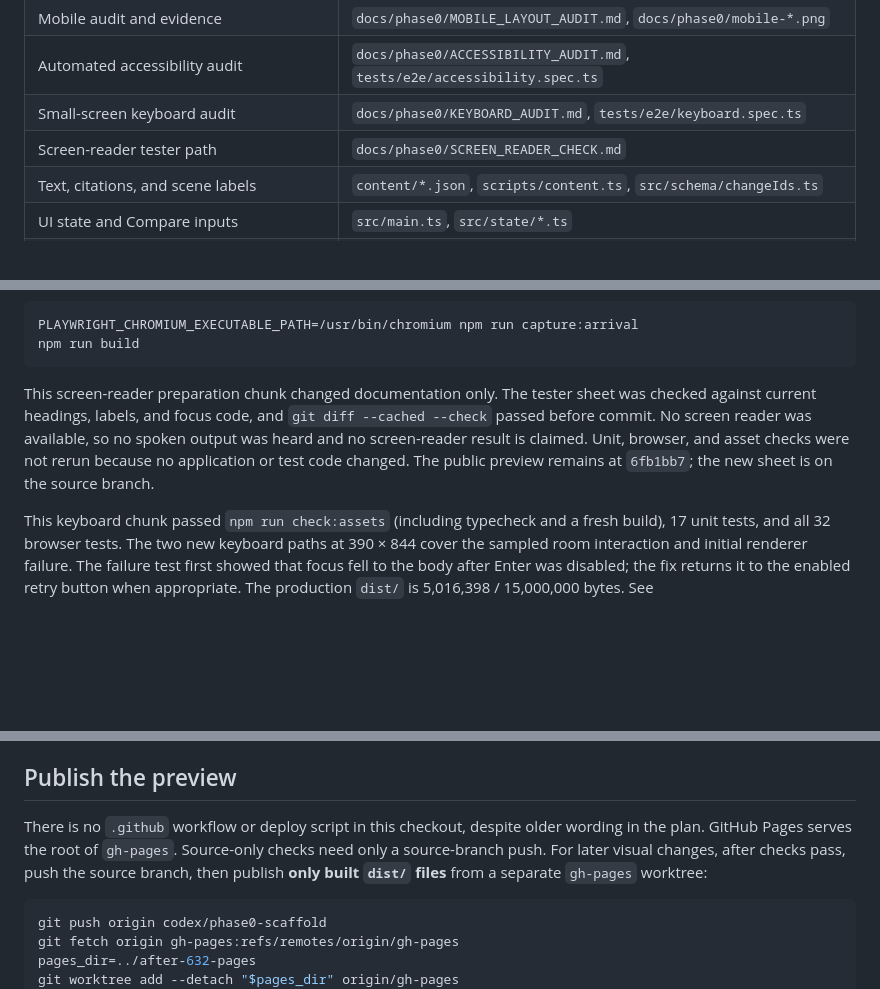
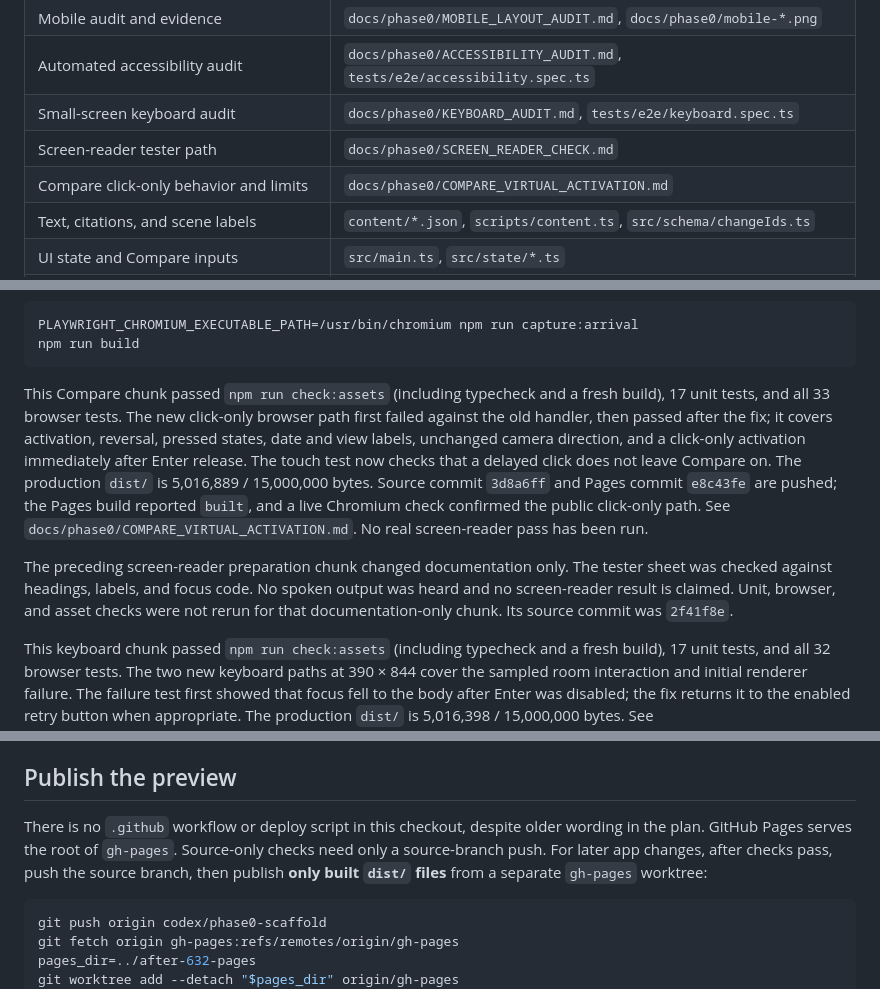
Before and after one commit to wangy113/after-632-gpt-sol-6, a Markdown page: HANDOFF.md, 3 parts joined by grey strips. Drawn GitHub-style; blank space fills up the shorter version.

````diff
--- a/HANDOFF.md
+++ b/HANDOFF.md
@@ -55,6 +56,7 @@ When the user supplies completed response sheets, synthesize what participants n
 | Automated accessibility audit | `docs/phase0/ACCESSIBILITY_AUDIT.md`, `tests/e2e/accessibility.spec.ts` |
 | Small-screen keyboard audit | `docs/phase0/KEYBOARD_AUDIT.md`, `tests/e2e/keyboard.spec.ts` |
 | Screen-reader tester path | `docs/phase0/SCREEN_READER_CHECK.md` |
+| Compare click-only behavior and limits | `docs/phase0/COMPARE_VIRTUAL_ACTIVATION.md` |
 | Text, citations, and scene labels | `content/*.json`, `scripts/content.ts`, `src/schema/changeIds.ts` |
 | UI state and Compare inputs | `src/main.ts`, `src/state/*.ts` |
 | Camera, renderer, and dated geometry | `src/scene/createRoomView.ts`, `src/render/renderer.ts`, `src/world/*.ts` |
@@ -86,7 +88,9 @@ PLAYWRIGHT_CHROMIUM_EXECUTABLE_PATH=/usr/bin/chromium npm run capture:arrival
 npm run build
 ```
 
-This screen-reader preparation chunk changed documentation only. The tester sheet was checked against current headings, labels, and focus code, and `git diff --cached --check` passed before commit. No screen reader was available, so no spoken output was heard and no screen-reader result is claimed. Unit, browser, and asset checks were not rerun because no application or test code changed. The public preview remains at `6fb1bb7`; the new sheet is on the source branch.
+This Compare chunk passed `npm run check:assets` (including typecheck and a fresh build), 17 unit tests, and all 33 browser tests. The new click-only browser path first failed against the old handler, then passed after the fix; it covers activation, reversal, pressed states, date and view labels, unchanged camera direction, and a click-only activation immediately after Enter release. The touch test now checks that a delayed click does not leave Compare on. The production `dist/` is 5,016,889 / 15,000,000 bytes. Source commit `3d8a6ff` and Pages commit `e8c43fe` are pushed; the Pages build reported `built`, and a live Chromium check confirmed the public click-only path. See `docs/phase0/COMPARE_VIRTUAL_ACTIVATION.md`. No real screen-reader pass has been run.
+
+The preceding screen-reader preparation chunk changed documentation only. The tester sheet was checked against headings, labels, and focus code. No spoken output was heard and no screen-reader result is claimed. Unit, browser, and asset checks were not rerun for that documentation-only chunk. Its source commit was `2f41f8e`.
 
 This keyboard chunk passed `npm run check:assets` (including typecheck and a fresh build), 17 unit tests, and all 32 browser tests. The two new keyboard paths at 390 × 844 cover the sampled room interaction and initial renderer failure. The failure test first showed that focus fell to the body after Enter was disabled; the fix returns it to the enabled retry button when appropriate. The production `dist/` is 5,016,398 / 15,000,000 bytes. See `docs/phase0/KEYBOARD_AUDIT.md` for the checked path and limits. The public `gh-pages` commit `6fb1bb7` reported `built`; live 390 × 844 Chromium forced renderer failure and confirmed the retry button was focused. A real screen-reader pass remains open.
 
@@ -104,7 +108,7 @@ The earlier material-preview chunk passed 20 browser tests. Chromium WebGL2 capt
 
 ## Publish the preview
 
-There is no `.github` workflow or deploy script in this checkout, despite older wording in the plan. GitHub Pages serves the root of `gh-pages`. Source-only checks need only a source-branch push. For later visual changes, after checks pass, push the source branch, then publish **only built `dist/` files** from a separate `gh-pages` worktree:
+There is no `.github` workflow or deploy script in this checkout, despite older wording in the plan. GitHub Pages serves the root of `gh-pages`. Source-only checks need only a source-branch push. For later app changes, after checks pass, push the source branch, then publish **only built `dist/` files** from a separate `gh-pages` worktree:
 
 ```sh
 git push origin codex/phase0-scaffold
````
Also changed, not shown: other parts of HANDOFF.md (+12 -11 lines).
